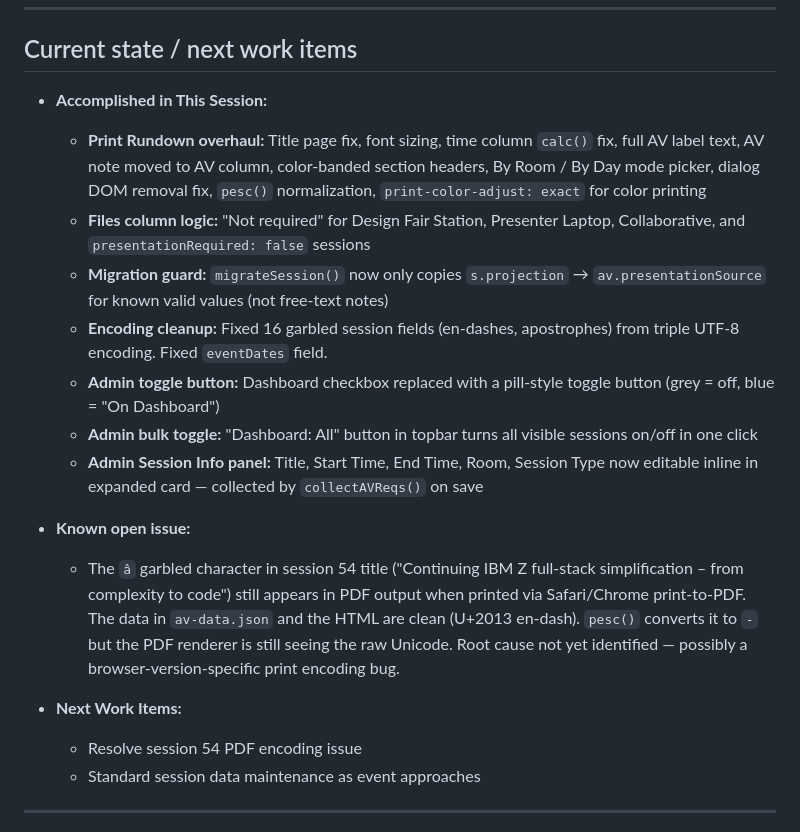
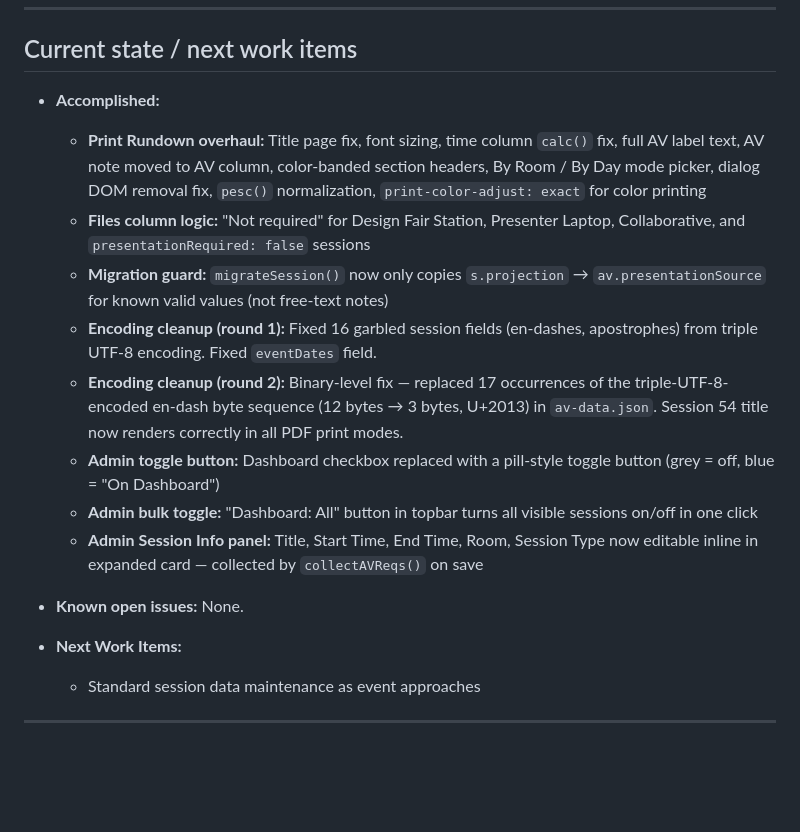
Before and after one commit to ibmzdc/av-management, a Markdown page: NOTES.md, the part around the change. Rendered like a GitHub page; blank space fills up the shorter version.

Commit message:
Notes: mark session 54 encoding issue resolved

```diff
--- a/NOTES.md
+++ b/NOTES.md
@@ -117,20 +117,19 @@ The dashboard has a `decodePickerValue()` function that renders this as human-re
 
 ## Current state / next work items
 
-- **Accomplished in This Session:**
+- **Accomplished:**
   - **Print Rundown overhaul:** Title page fix, font sizing, time column `calc()` fix, full AV label text, AV note moved to AV column, color-banded section headers, By Room / By Day mode picker, dialog DOM removal fix, `pesc()` normalization, `print-color-adjust: exact` for color printing
   - **Files column logic:** "Not required" for Design Fair Station, Presenter Laptop, Collaborative, and `presentationRequired: false` sessions
   - **Migration guard:** `migrateSession()` now only copies `s.projection` → `av.presentationSource` for known valid values (not free-text notes)
-  - **Encoding cleanup:** Fixed 16 garbled session fields (en-dashes, apostrophes) from triple UTF-8 encoding. Fixed `eventDates` field.
+  - **Encoding cleanup (round 1):** Fixed 16 garbled session fields (en-dashes, apostrophes) from triple UTF-8 encoding. Fixed `eventDates` field.
+  - **Encoding cleanup (round 2):** Binary-level fix — replaced 17 occurrences of the triple-UTF-8-encoded en-dash byte sequence (12 bytes → 3 bytes, U+2013) in `av-data.json`. Session 54 title now renders correctly in all PDF print modes.
   - **Admin toggle button:** Dashboard checkbox replaced with a pill-style toggle button (grey = off, blue = "On Dashboard")
   - **Admin bulk toggle:** "Dashboard: All" button in topbar turns all visible sessions on/off in one click
   - **Admin Session Info panel:** Title, Start Time, End Time, Room, Session Type now editable inline in expanded card — collected by `collectAVReqs()` on save
 
-- **Known open issue:**
-  - The `â` garbled character in session 54 title ("Continuing IBM Z full-stack simplification – from complexity to code") still appears in PDF output when printed via Safari/Chrome print-to-PDF. The data in `av-data.json` and the HTML are clean (U+2013 en-dash). `pesc()` converts it to `-` but the PDF renderer is still seeing the raw Unicode. Root cause not yet identified — possibly a browser-version-specific print encoding bug.
+- **Known open issues:** None.
 
 - **Next Work Items:**
-  - Resolve session 54 PDF encoding issue
   - Standard session data maintenance as event approaches
 
 ---
```
